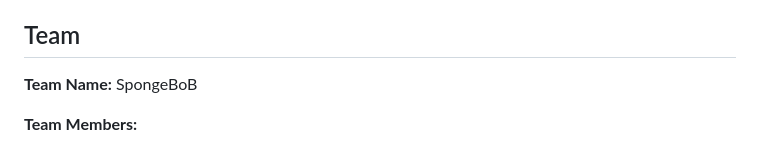
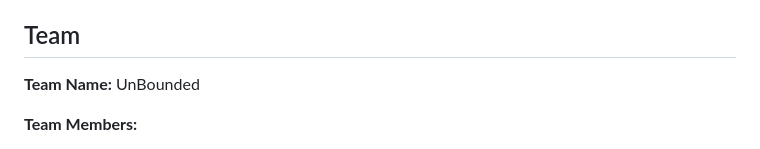
Before and after one commit to Sumith15/Multi-RAG_agent, a Markdown page: README.md, the part around the change. Rendered like a GitHub page.

Commit message:
Update team name from SpongeBoB to UnBounded

```diff
--- a/README.md
+++ b/README.md
@@ -6,7 +6,7 @@
 
 ## Team
 
-**Team Name:** SpongeBoB
+**Team Name:** UnBounded
 
 **Team Members:**
 1. Nuka Sumith Chandra
```
